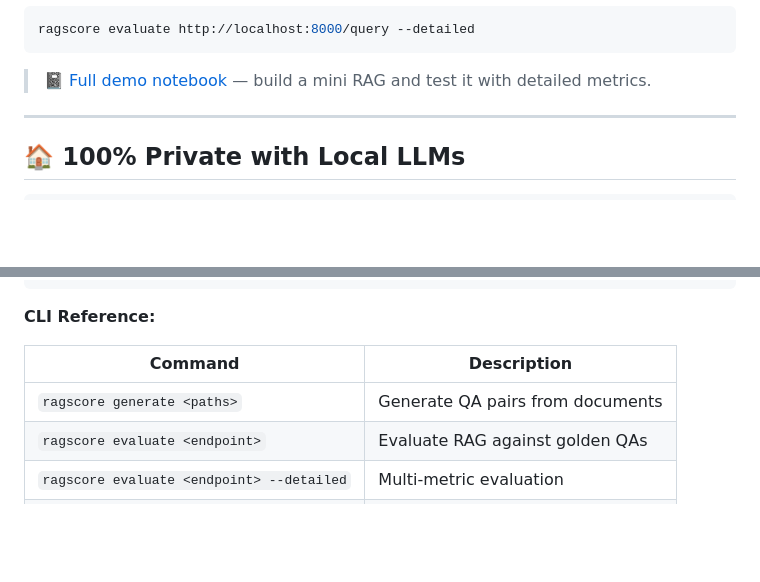
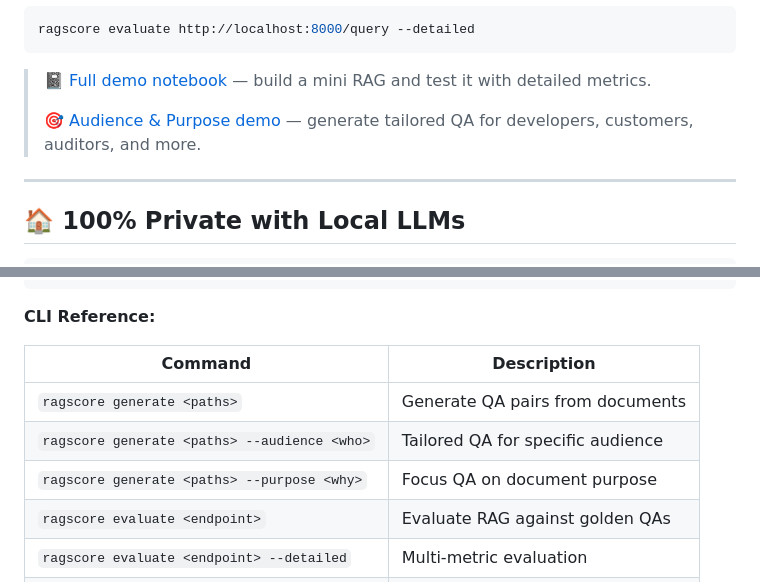
Before and after one commit to HZYAI/RagScore, a Markdown page: README.md, 2 parts joined by grey strips. Rendered like a GitHub page; blank space fills up the shorter version.

````diff
--- a/README.md
+++ b/README.md
@@ -163,6 +176,8 @@ ragscore evaluate http://localhost:8000/query --detailed
 ```
 
 > 📓 [Full demo notebook](examples/detailed_evaluation_demo.ipynb) — build a mini RAG and test it with detailed metrics.
+>
+> 🎯 [Audience & Purpose demo](examples/audience_purpose_demo.ipynb) — generate tailored QA for developers, customers, auditors, and more.
 
 ---
 
@@ -309,6 +331,8 @@ ragscore evaluate http://api/query --output results.json
 | Command | Description |
 |---------|-------------|
 | `ragscore generate <paths>` | Generate QA pairs from documents |
+| `ragscore generate <paths> --audience <who>` | Tailored QA for specific audience |
+| `ragscore generate <paths> --purpose <why>` | Focus QA on document purpose |
 | `ragscore evaluate <endpoint>` | Evaluate RAG against golden QAs |
 | `ragscore evaluate <endpoint> --detailed` | Multi-metric evaluation |
 | `ragscore --help` | Show all commands and options |
````
Also changed, not shown: other parts of README.md (+20 -0 lines).
